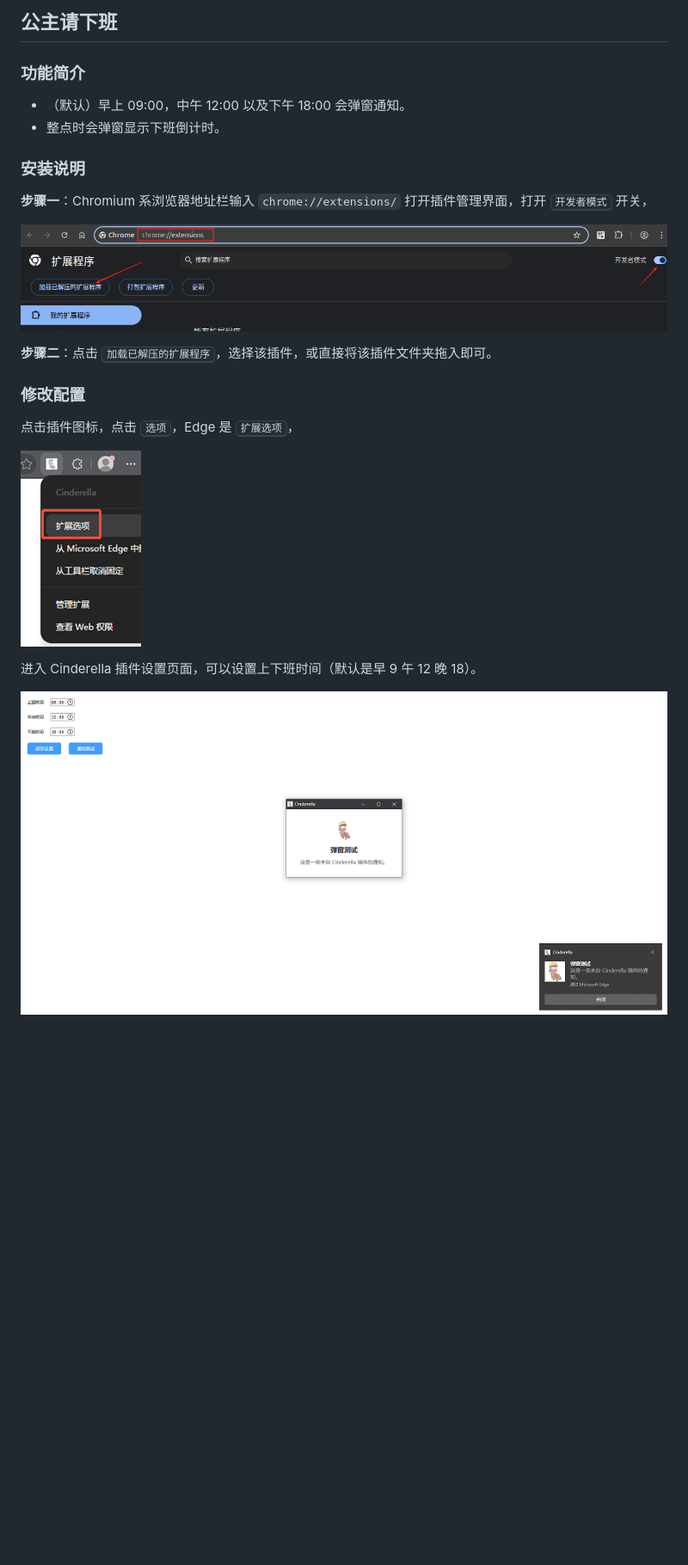
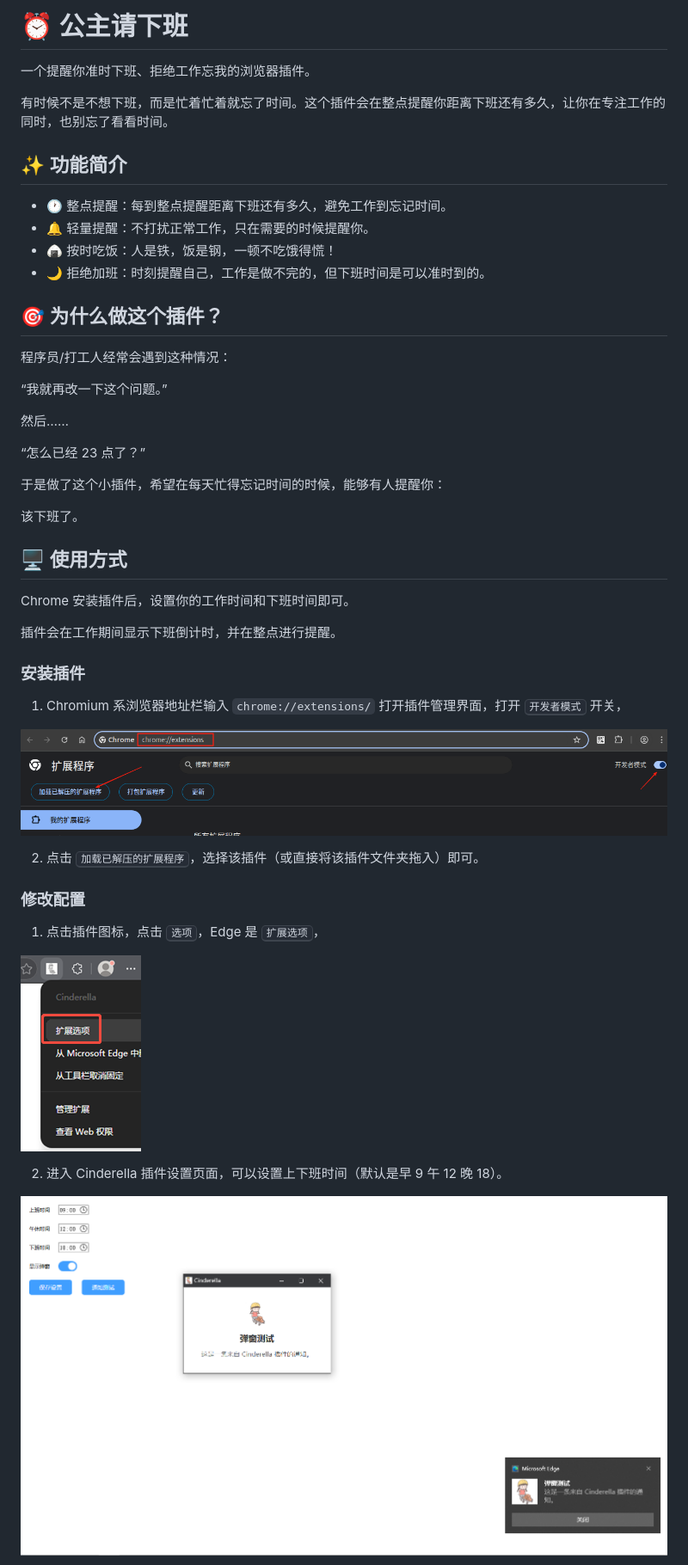
Before and after one commit to GKakalotto/cinderella, a Markdown page: README.md, the part around one of its changes. Shown at 86% size. Rendered like a GitHub page; pictures changed too: assets/image-20260603111911203.png (deleted), assets/image-20260903151422673.png (added); blank space fills up the shorter version.

```diff
--- a/README.md
+++ b/README.md
@@ -1,29 +1,52 @@
-## 公主请下班
+# ⏰ 公主请下班
 
-### 功能简介
+一个提醒你准时下班、拒绝工作忘我的浏览器插件。
 
-- （默认）早上 09:00，中午 12:00 以及下午 18:00 会弹窗通知。
-- 整点时会弹窗显示下班倒计时。
+有时候不是不想下班，而是忙着忙着就忘了时间。这个插件会在整点提醒你距离下班还有多久，让你在专注工作的同时，也别忘了看看时间。
 
+## ✨ 功能简介
+- 🕐 整点提醒：每到整点提醒距离下班还有多久，避免工作到忘记时间。
+- 🔔 轻量提醒：不打扰正常工作，只在需要的时候提醒你。
+- 🍙 按时吃饭：人是铁，饭是钢，一顿不吃饿得慌！
+- 🌙 拒绝加班：时刻提醒自己，工作是做不完的，但下班时间是可以准时到的。
 
+## 🎯 为什么做这个插件？
 
-### 安装说明
+程序员/打工人经常会遇到这种情况：
 
-**步骤一**：Chromium 系浏览器地址栏输入 `chrome://extensions/` 打开插件管理界面，打开 <kbd>开发者模式</kbd> 开关，
+“我就再改一下这个问题。”
+
+然后……
+
+“怎么已经 23 点了？”
+
+于是做了这个小插件，希望在每天忙得忘记时间的时候，能够有人提醒你：
+
+该下班了。
+
+## 🖥️ 使用方式
+
+Chrome 安装插件后，设置你的工作时间和下班时间即可。
+
+插件会在工作期间显示下班倒计时，并在整点进行提醒。
+
+### 安装插件
+
+1. Chromium 系浏览器地址栏输入 `chrome://extensions/` 打开插件管理界面，打开 <kbd>开发者模式</kbd> 开关，
 
 ![](assets/chrome-extension.png)
 
-**步骤二**：点击 <kbd>加载已解压的扩展程序</kbd>，选择该插件，或直接将该插件文件夹拖入即可。
+2. 点击 <kbd>加载已解压的扩展程序</kbd>，选择该插件（或直接将该插件文件夹拖入）即可。
 
 
 
 ### 修改配置
 
-点击插件图标，点击 <kbd>选项</kbd>，Edge 是 <kbd>扩展选项</kbd>，
+1. 点击插件图标，点击 <kbd>选项</kbd>，Edge 是 <kbd>扩展选项</kbd>，
 
 ![image-20260603112238673](assets/image-20260603112238673.png)
 
-进入 Cinderella 插件设置页面，可以设置上下班时间（默认是早 9 午 12 晚 18）。
+2. 进入 Cinderella 插件设置页面，可以设置上下班时间（默认是早 9 午 12 晚 18）。
 
-![image-20260603111911203](assets/image-20260603111911203.png)
+![image-20260903151422673](assets/image-20260903151422673.png)
 
```
Also changed, not shown: other parts of README.md (+9 -1 lines), 4 other files.
